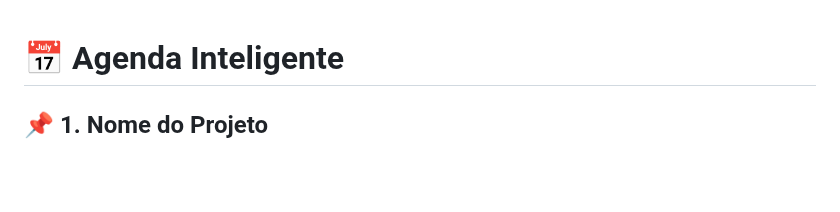
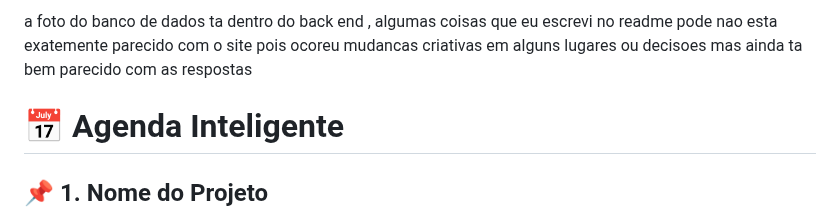
Before and after one commit to gustavomachado112/teste, a Markdown page: README.md, the part around the change. GitHub-like rendering; blank space fills up the shorter version.

```diff
--- a/README.md
+++ b/README.md
@@ -1,3 +1,5 @@
+a foto do banco de dados ta dentro do back end  , algumas coisas que eu escrevi no readme pode nao esta exatemente parecido com o site pois ocoreu mudancas criativas em alguns lugares ou decisoes mas ainda ta bem parecido com as respostas
+
 # 📅 Agenda Inteligente
 
 ## 📌 1. Nome do Projeto
```
